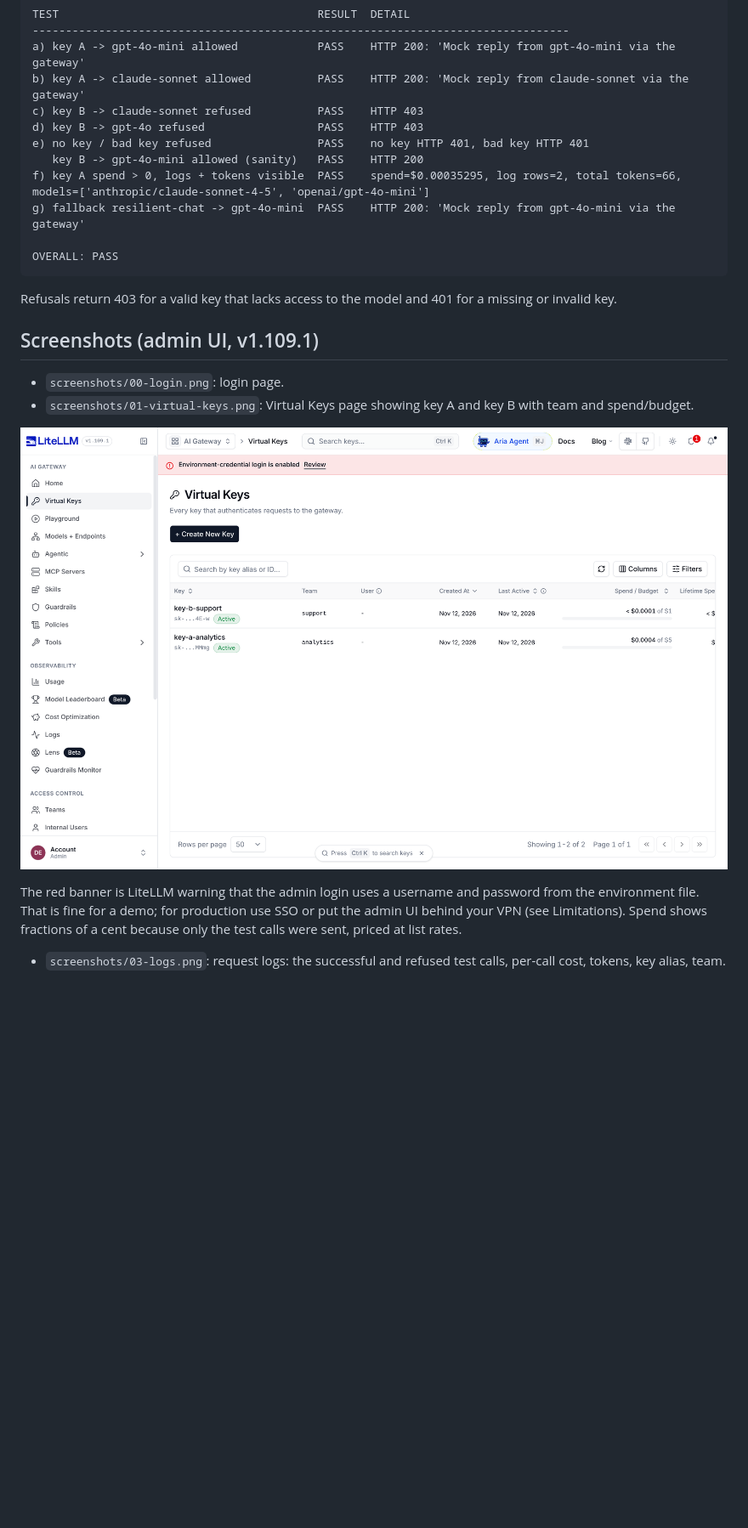
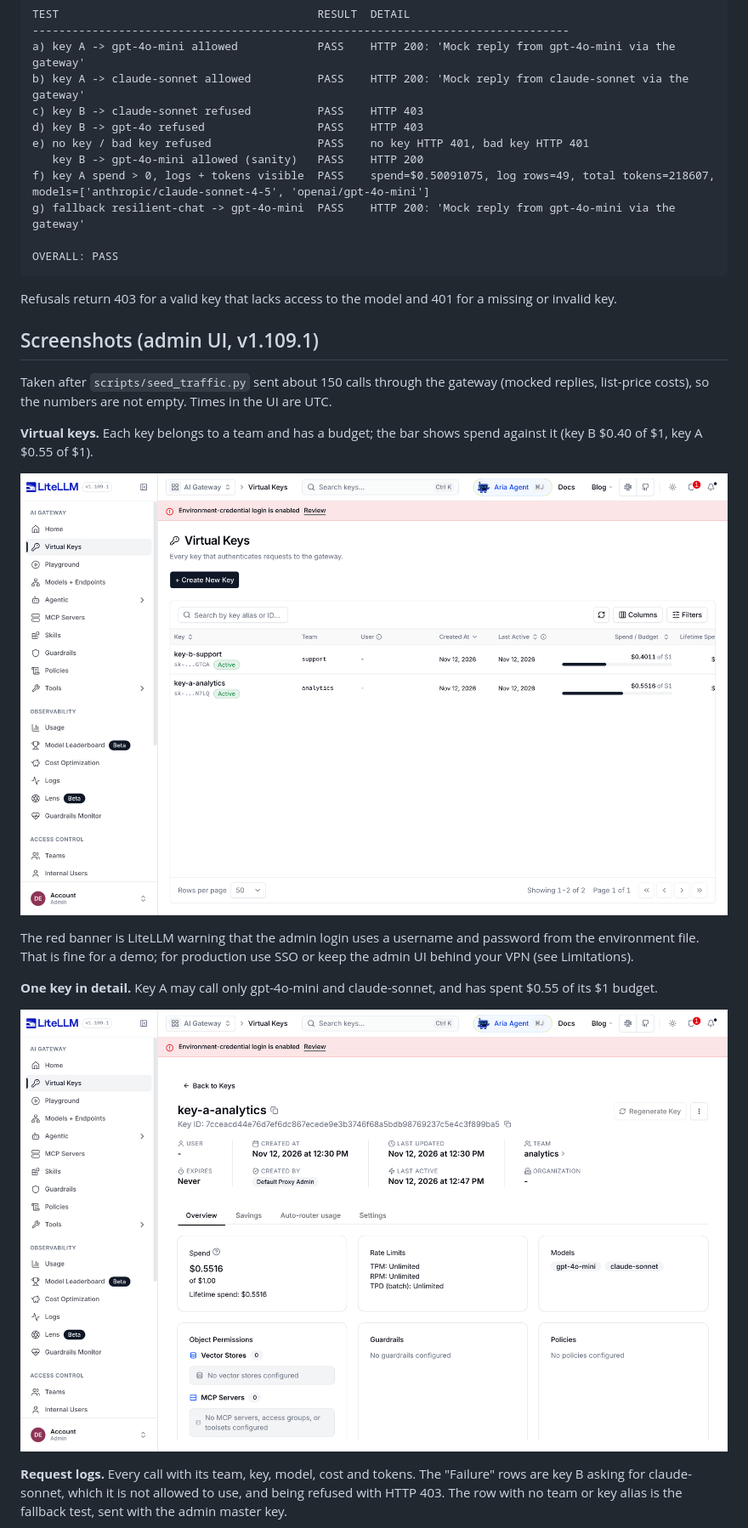
Before and after one commit to northkeellabs/llm-gateway-demo, a Markdown page: README.md, the part around one of its changes. Shown at 85% size. Rendered like a GitHub page; pictures changed too: screenshots/01-virtual-keys.png, screenshots/04-key-detail.png (added); blank space fills up the shorter version.

Commit message:
Seeded traffic, fresh screenshots with visible spend and budgets, key detail view

```diff
--- a/README.md
+++ b/README.md
@@ -81,7 +82,7 @@ c) key B -> claude-sonnet refused          PASS    HTTP 403
 d) key B -> gpt-4o refused                 PASS    HTTP 403
 e) no key / bad key refused                PASS    no key HTTP 401, bad key HTTP 401
    key B -> gpt-4o-mini allowed (sanity)   PASS    HTTP 200
-f) key A spend > 0, logs + tokens visible  PASS    spend=$0.00035295, log rows=2, total tokens=66, models=['anthropic/claude-sonnet-4-5', 'openai/gpt-4o-mini']
+f) key A spend > 0, logs + tokens visible  PASS    spend=$0.50091075, log rows=49, total tokens=218607, models=['anthropic/claude-sonnet-4-5', 'openai/gpt-4o-mini']
 g) fallback resilient-chat -> gpt-4o-mini  PASS    HTTP 200: 'Mock reply from gpt-4o-mini via the gateway'
 
 OVERALL: PASS
@@ -91,14 +92,19 @@ Refusals return 403 for a valid key that lacks access to the model and 401 for a
 
 ## Screenshots (admin UI, v1.109.1)
 
-- `screenshots/00-login.png`: login page.
-- `screenshots/01-virtual-keys.png`: Virtual Keys page showing key A and key B with team and spend/budget.
+Taken after `scripts/seed_traffic.py` sent about 150 calls through the gateway (mocked replies, list-price costs), so the numbers are not empty. Times in the UI are UTC.
+
+**Virtual keys.** Each key belongs to a team and has a budget; the bar shows spend against it (key B $0.40 of $1, key A $0.55 of $1).
 
 ![Virtual keys](screenshots/01-virtual-keys.png)
 
-The red banner is LiteLLM warning that the admin login uses a username and password from the environment file. That is fine for a demo; for production use SSO or put the admin UI behind your VPN (see Limitations). Spend shows fractions of a cent because only the test calls were sent, priced at list rates.
+The red banner is LiteLLM warning that the admin login uses a username and password from the environment file. That is fine for a demo; for production use SSO or keep the admin UI behind your VPN (see Limitations).
 
-- `screenshots/03-logs.png`: request logs: the successful and refused test calls, per-call cost, tokens, key alias, team.
+**One key in detail.** Key A may call only gpt-4o-mini and claude-sonnet, and has spent $0.55 of its $1 budget.
+
+![Key detail](screenshots/04-key-detail.png)
+
+**Request logs.** Every call with its team, key, model, cost and tokens. The "Failure" rows are key B asking for claude-sonnet, which it is not allowed to use, and being refused with HTTP 403. The row with no team or key alias is the fallback test, sent with the admin master key.
 
 ![Request logs](screenshots/03-logs.png)
 
```
Also changed, not shown: other parts of README.md (+5 -4 lines), screenshots/02-usage.png, screenshots/03-logs.png, 4 other files.
